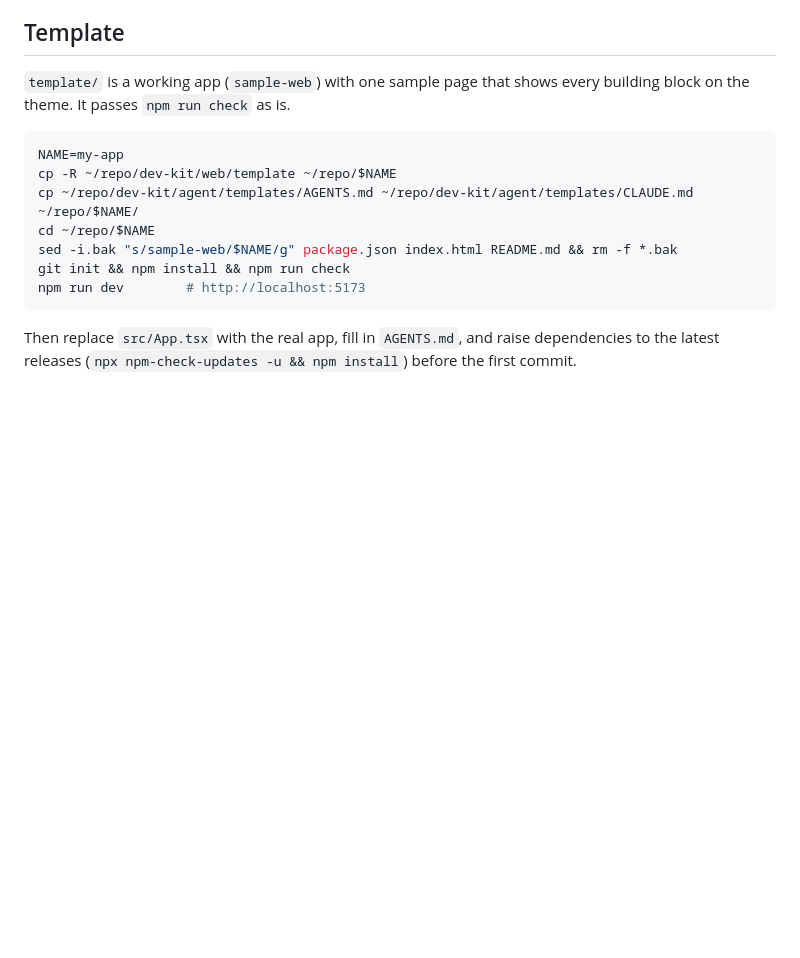
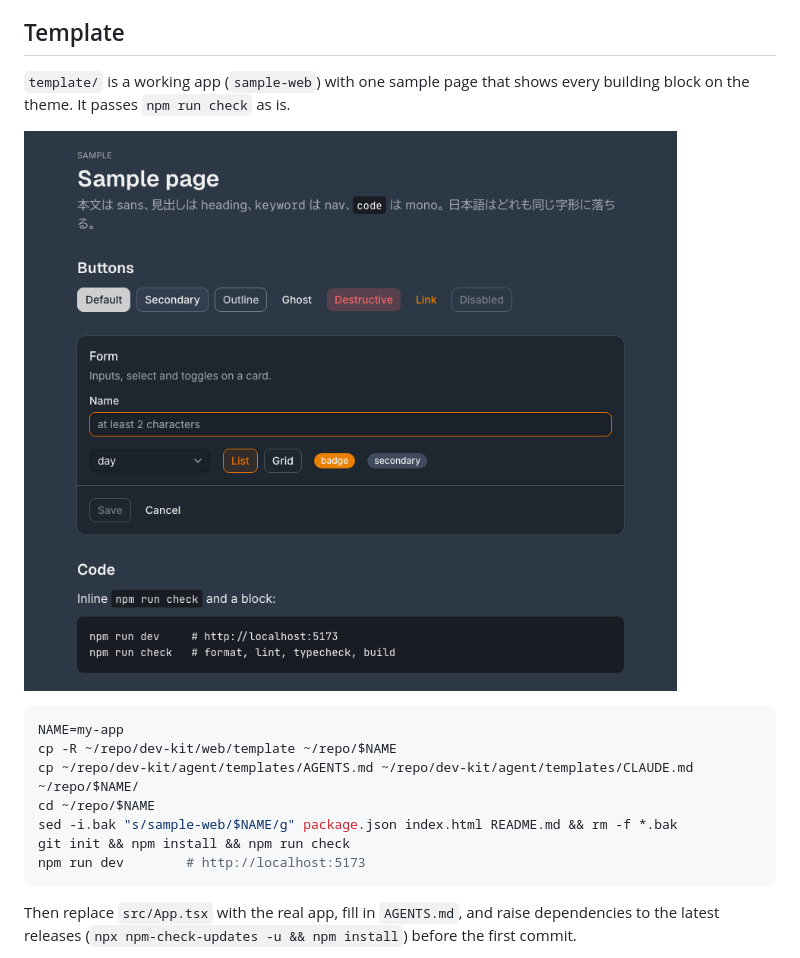
Before and after one commit to ddddcdev/dev-kit, a Markdown page: web/README.md, the part around the change. Drawn GitHub-style; pictures changed too: web/sample.png (added); blank space fills up the shorter version.

Commit message:
docs(web): screenshot of the sample page
Co-Authored-By: Claude Opus 5.5 <noreply@anthropic.com>

````diff
--- a/web/README.md
+++ b/web/README.md
@@ -22,6 +22,8 @@ Add vitest when there is logic worth unit-testing; verify UI in a headless brows
 
 `template/` is a working app (`sample-web`) with one sample page that shows every building block
 on the theme. It passes `npm run check` as is.
+
+![Sample page](sample.png)
 
 ```bash
 NAME=my-app
````
